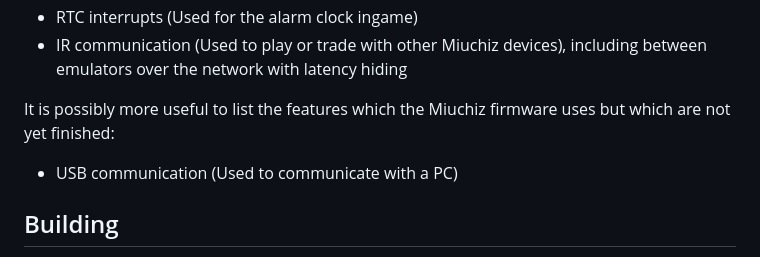
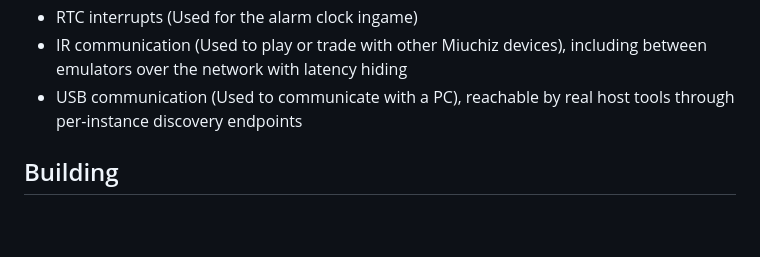
Before and after one commit to coremaze/emiu2, a Markdown page: README.md, the part around the change. GitHub-like rendering; blank space fills up the shorter version.

Commit message:
Move USB from unfinished to supported in the feature list

```diff
--- a/README.md
+++ b/README.md
@@ -77,9 +77,8 @@ At a high level, the emulator supports the following:
  - RTC interrupts (Used for the alarm clock ingame)
  - IR communication (Used to play or trade with other Miuchiz devices),
    including between emulators over the network with latency hiding
-
- It is possibly more useful to list the features which the Miuchiz firmware uses but which are not yet finished:
- - USB communication (Used to communicate with a PC)
+ - USB communication (Used to communicate with a PC), reachable by real
+   host tools through per-instance discovery endpoints
 
 ## Building
 
```
